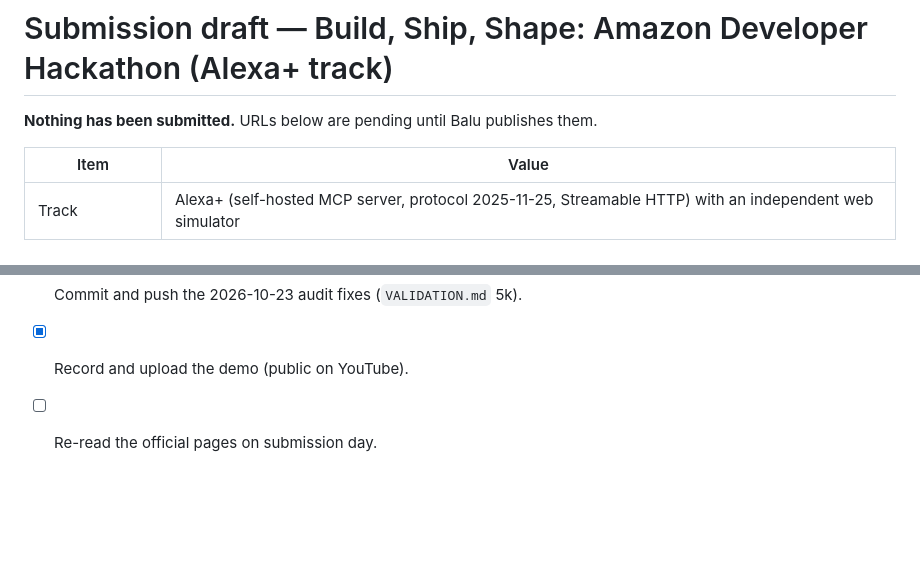
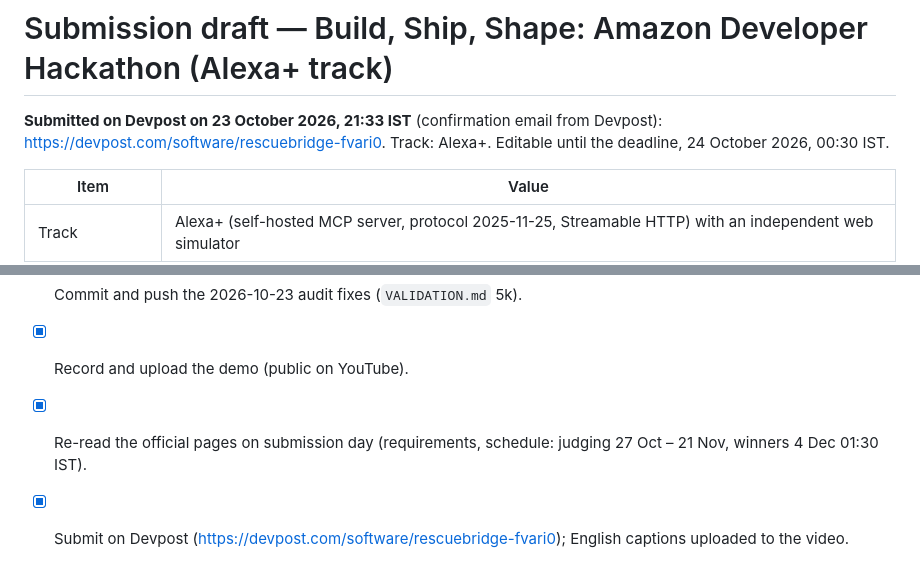
Before and after one commit to professor-200629/RescueBridge, a Markdown page: docs/SUBMISSION.md, 2 parts joined by grey strips. GitHub-like rendering; blank space fills up the shorter version.

```diff
--- a/docs/SUBMISSION.md
+++ b/docs/SUBMISSION.md
@@ -1,6 +1,6 @@
 # Submission draft — Build, Ship, Shape: Amazon Developer Hackathon (Alexa+ track)
 
-**Nothing has been submitted.** URLs below are pending until Balu publishes them.
+**Submitted on Devpost on 23 October 2026, 21:33 IST** (confirmation email from Devpost): https://devpost.com/software/rescuebridge-fvari0. Track: Alexa+. Editable until the deadline, 24 October 2026, 00:30 IST.
 
 | Item | Value |
 |---|---|
@@ -87,4 +87,5 @@ RescueBridge's MCP server; any MCP host with a device-bound bearer token can cal
 - [x] Publish GitHub repository (public, Apache-2.0).
 - [x] Commit and push the 2026-10-23 audit fixes (`VALIDATION.md` 5k).
 - [x] Record and upload the demo (public on YouTube).
-- [ ] Re-read the official pages on submission day.
+- [x] Re-read the official pages on submission day (requirements, schedule: judging 27 Oct – 21 Nov, winners 4 Dec 01:30 IST).
+- [x] Submit on Devpost (https://devpost.com/software/rescuebridge-fvari0); English captions uploaded to the video.
```
Also changed, not shown: NEXT.md (+2 -2 lines).
